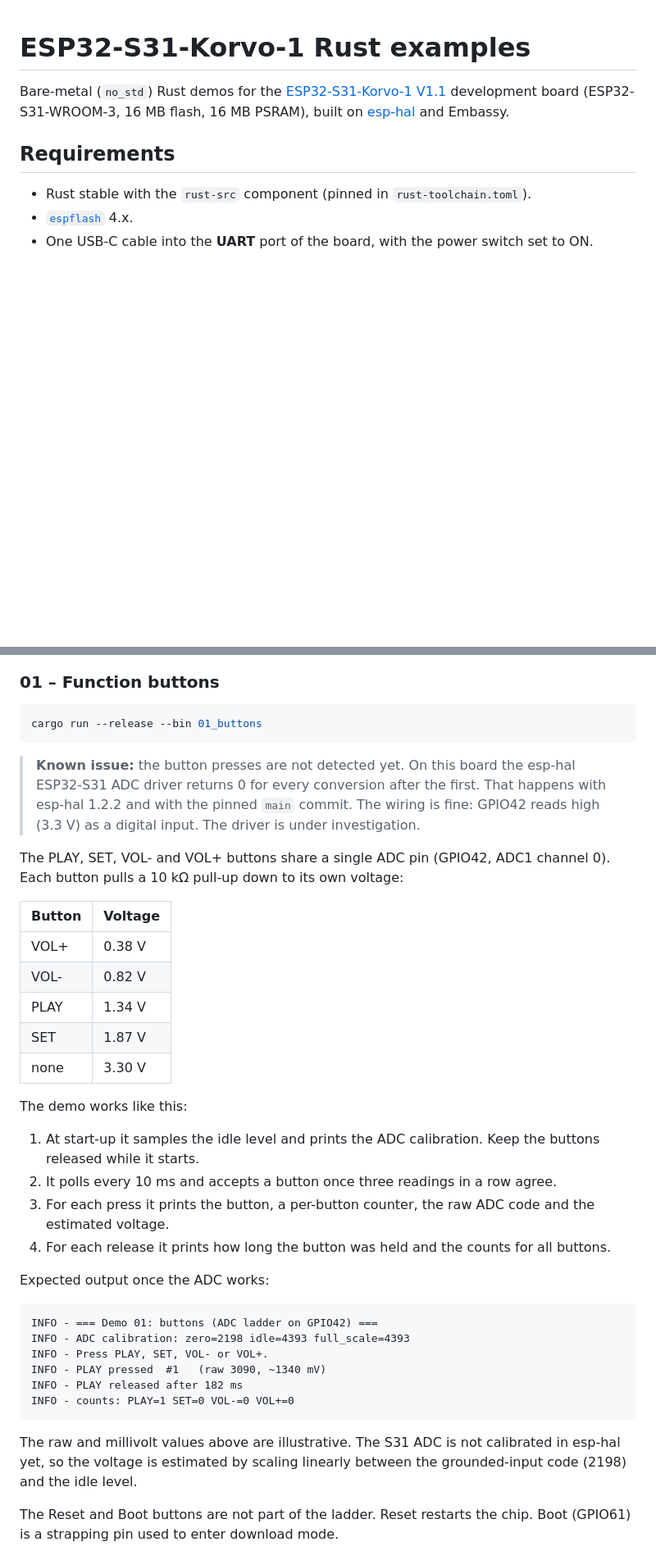
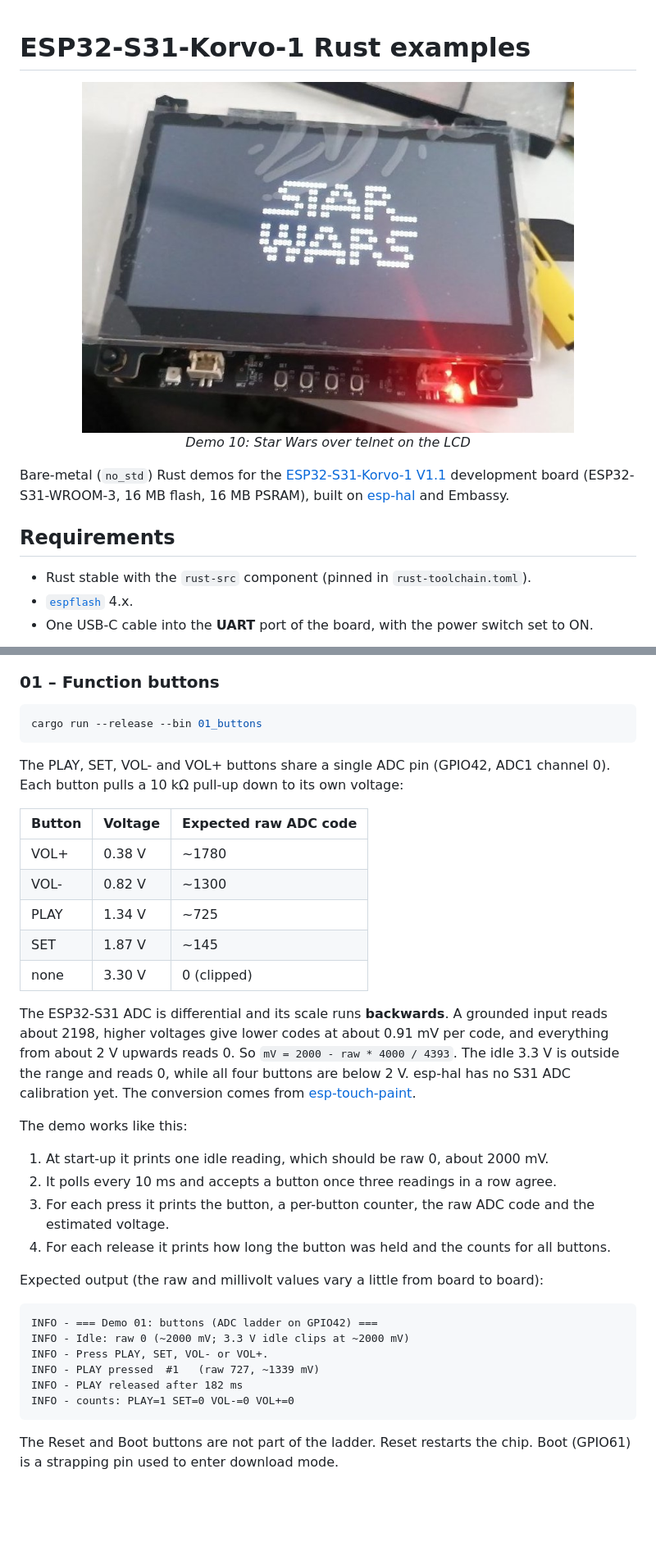
Before and after one commit to Hahihula/s31-korvo-1-rust-examples, a Markdown page: README.md, 2 parts joined by grey strips. Shown at 82% size. Rendered like a GitHub page; pictures changed too: assets/demo_10.jpg (added); blank space fills up the shorter version.

````diff
--- a/README.md
+++ b/README.md
@@ -1,4 +1,9 @@
 # ESP32-S31-Korvo-1 Rust examples
+
+<p align="center">
+  <img src="assets/demo_10.jpg" alt="Star Wars intro text on the Korvo-1 LCD" width="600"><br>
+  <em>Demo 10: Star Wars over telnet on the LCD</em>
+</p>
 
 Bare-metal (`no_std`) Rust demos for the
 [ESP32-S31-Korvo-1 V1.1](https://docs.espressif.com/projects/esp-dev-kits/en/latest/esp32s31/esp32-s31-korvo-1/user_guide.html)
@@ -92,46 +97,43 @@ subboard, the touch controller at 0x14 is missing too.
 cargo run --release --bin 01_buttons
 ```
 
-> **Known issue:** the button presses are not detected yet. On this board the esp-hal
-> ESP32-S31 ADC driver returns 0 for every conversion after the first. That happens with
-> esp-hal 1.2.2 and with the pinned `main` commit. The wiring is fine: GPIO42 reads high
-> (3.3 V) as a digital input. The driver is under investigation.
-
 The PLAY, SET, VOL- and VOL+ buttons share a single ADC pin (GPIO42, ADC1 channel 0).
 Each button pulls a 10 kΩ pull-up down to its own voltage:
 
-| Button | Voltage |
-|--------|---------|
-| VOL+   | 0.38 V  |
-| VOL-   | 0.82 V  |
-| PLAY   | 1.34 V  |
-| SET    | 1.87 V  |
-| none   | 3.30 V  |
+| Button | Voltage | Expected raw ADC code |
+|--------|---------|-----------------------|
+| VOL+   | 0.38 V  | ~1780                 |
+| VOL-   | 0.82 V  | ~1300                 |
+| PLAY   | 1.34 V  | ~725                  |
+| SET    | 1.87 V  | ~145                  |
+| none   | 3.30 V  | 0 (clipped)           |
+
+The ESP32-S31 ADC is differential and its scale runs **backwards**. A grounded input
+reads about 2198, higher voltages give lower codes at about 0.91 mV per code, and
+everything from about 2 V upwards reads 0. So `mV = 2000 - raw * 4000 / 4393`. The
+idle 3.3 V is outside the range and reads 0, while all four buttons are below 2 V.
+esp-hal has no S31 ADC calibration yet. The conversion comes from
+[esp-touch-paint](https://github.com/playfulFence/esp-touch-paint).
 
 The demo works like this:
 
-1. At start-up it samples the idle level and prints the ADC calibration. Keep the
-   buttons released while it starts.
+1. At start-up it prints one idle reading, which should be raw 0, about 2000 mV.
 2. It polls every 10 ms and accepts a button once three readings in a row agree.
 3. For each press it prints the button, a per-button counter, the raw ADC code and the
    estimated voltage.
 4. For each release it prints how long the button was held and the counts for all
    buttons.
 
-Expected output once the ADC works:
+Expected output (the raw and millivolt values vary a little from board to board):
 
 ```
 INFO - === Demo 01: buttons (ADC ladder on GPIO42) ===
-INFO - ADC calibration: zero=2198 idle=4393 full_scale=4393
+INFO - Idle: raw 0 (~2000 mV; 3.3 V idle clips at ~2000 mV)
 INFO - Press PLAY, SET, VOL- or VOL+.
-INFO - PLAY pressed  #1   (raw 3090, ~1340 mV)
+INFO - PLAY pressed  #1   (raw 727, ~1339 mV)
 INFO - PLAY released after 182 ms
 INFO - counts: PLAY=1 SET=0 VOL-=0 VOL+=0
 ```
-
-The raw and millivolt values above are illustrative. The S31 ADC is not calibrated in
-esp-hal yet, so the voltage is estimated by scaling linearly between the grounded-input
-code (2198) and the idle level.
 
 The Reset and Boot buttons are not part of the ladder. Reset restarts the chip. Boot
 (GPIO61) is a strapping pin used to enter download mode.
````
Also changed, not shown: other parts of README.md (+1 -2 lines), 2 other files.
